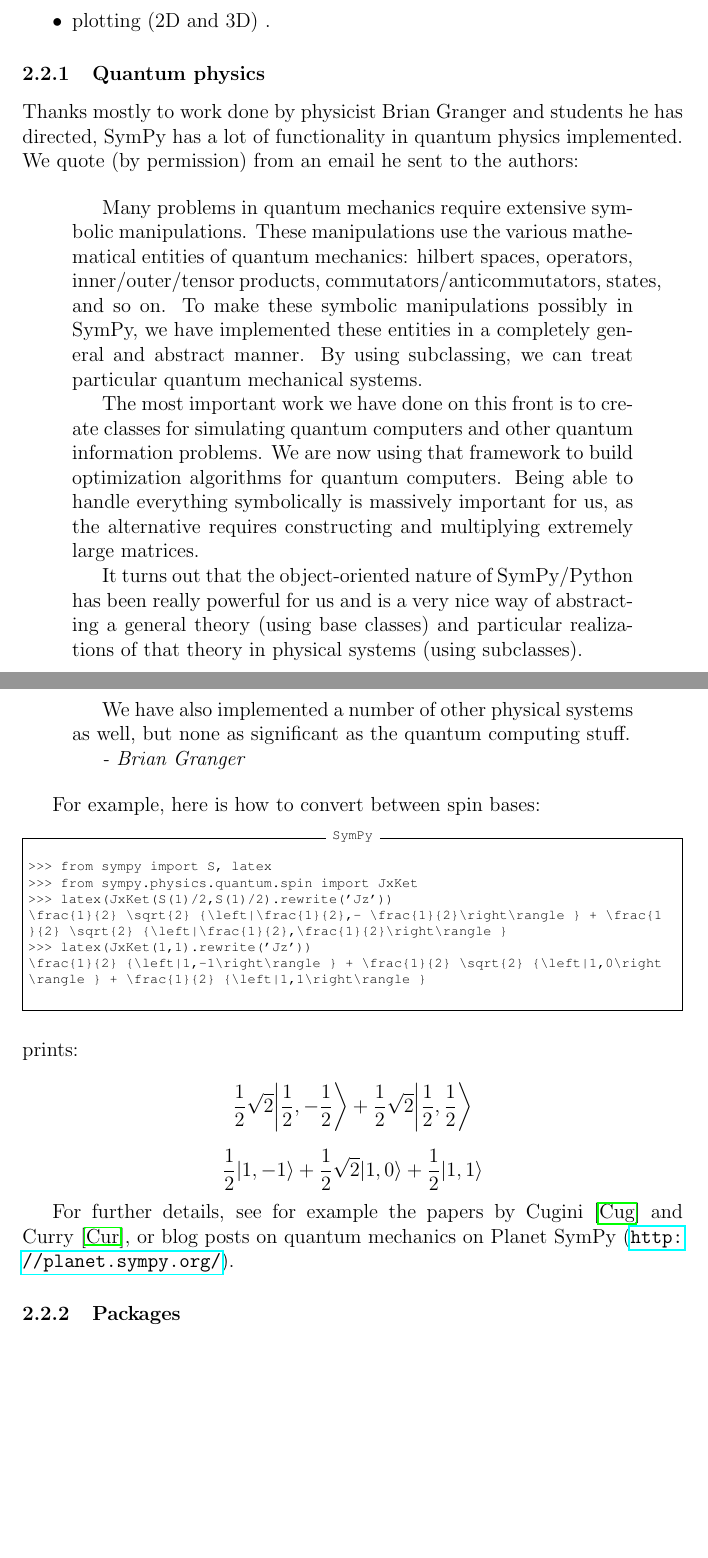
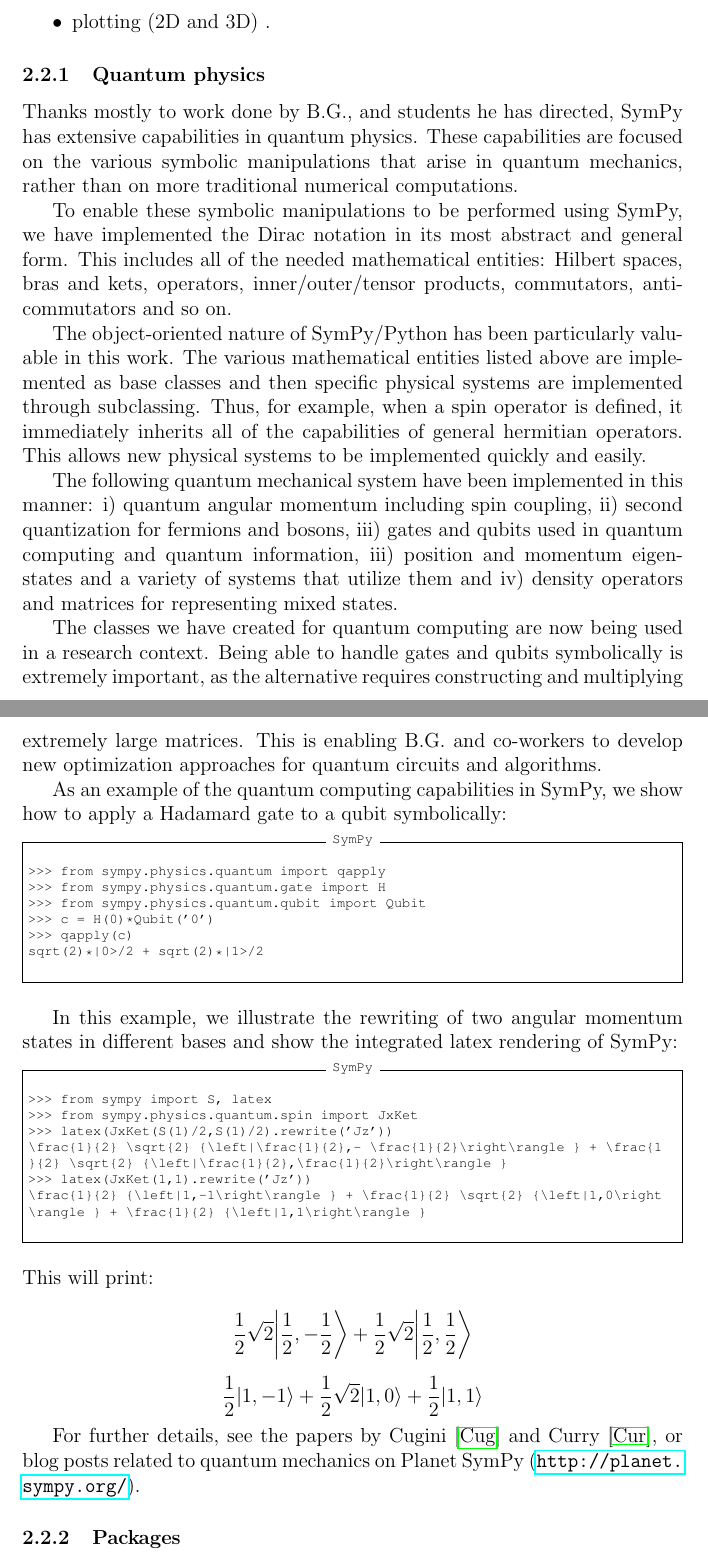
Before and after one commit to certik/oscas-sympy, a LaTeX document (oscas-sympy.tex): two parts of pages 8 and 9 of 14, joined at a grey line, cut so that both start at the same text, the shorter picture padded with empty space. Compiled offline with pdfLaTeX.

Commit message:
Updating the quantum section and refs.

```diff
--- a/oscas-sympy.tex
+++ b/oscas-sympy.tex
@@ -442,39 +442,51 @@
 
 \subsubsection{Quantum physics}
 
-Thanks mostly to work done by physicist Brian Granger and students
-he has directed, SymPy has a lot of functionality in quantum physics
-implemented. We quote (by permission) from an email he sent to the authors:
+Thanks mostly to work done by B.G., and students he has directed, SymPy
+has extensive capabilities in quantum physics.  These capabilities are focused
+on the various symbolic manipulations that arise in quantum mechanics,
+rather than on more traditional numerical computations.
 
-\begin{quotation}
-Many problems in quantum mechanics require extensive symbolic
-manipulations.  These manipulations use the various mathematical
-entities of quantum mechanics:  hilbert spaces, operators,
-inner/outer/tensor products, commutators/anticommutators, states,
-and so on.  To make these symbolic manipulations possibly in SymPy, we have
-implemented these entities in a completely general and abstract
-manner.  By using subclassing, we can treat particular quantum
-mechanical systems.
+To enable these symbolic manipulations to be performed using SymPy, we have
+implemented the Dirac notation in its most abstract and general form. This includes
+all of the needed mathematical entities: Hilbert spaces, bras and kets, operators,
+inner/outer/tensor products, commutators, anticommutators and so on.
 
-The most important work we have done on this front is to create
-classes for simulating quantum computers and other quantum information
-problems.  We are now using that framework to build optimization
-algorithms for quantum computers.  Being able to handle everything
-symbolically is massively important for us, as the alternative
-requires constructing and multiplying extremely large matrices.
+The object-oriented nature of SymPy/Python has been particularly valuable in
+this work.  The various mathematical entities listed above are implemented
+as base classes and then specific physical systems are implemented through
+subclassing.  Thus, for example, when a spin operator is defined, it immediately
+inherits all of the capabilities of general hermitian operators.  This allows new physical
+systems to be implemented quickly and easily.
 
-It turns out that the object-oriented nature of SymPy/Python has been
-really powerful for us and is a very nice way of abstracting a general
-theory (using base classes) and particular realizations of that theory in
-physical systems (using subclasses).
+The following quantum mechanical system have been implemented in this manner:
+i) quantum angular momentum including spin coupling, ii) second quantization for
+fermions and bosons, iii) gates and qubits used in quantum computing and quantum
+information, iii) position and momentum eigenstates and a variety of systems that
+utilize them and iv) density operators and matrices for representing mixed states.
 
-We have also implemented a number of other physical systems as well,
-but none as significant as the quantum computing stuff.
+The classes we have created for quantum computing are now being used
+in a research context. Being able to handle gates and qubits symbolically
+is extremely important, as the alternative requires constructing and multiplying
+extremely large matrices. This is enabling B.G. and co-workers to develop new
+optimization approaches for quantum circuits and algorithms.
 
-{\em - Brian Granger}
-\end{quotation}
+As an example of the quantum computing capabilities in SymPy, we show how to
+apply a Hadamard gate to a qubit symbolically:
 
-For example, here is how to convert between spin bases:
+\begin{Verbatim}[fontsize=\scriptsize,fontfamily=courier,fontshape=tt,frame=single,label=SymPy]
+
+>>> from sympy.physics.quantum import qapply
+>>> from sympy.physics.quantum.gate import H
+>>> from sympy.physics.quantum.qubit import Qubit
+>>> c = H(0)*Qubit('0')
+>>> qapply(c)
+sqrt(2)*|0>/2 + sqrt(2)*|1>/2
+
+\end{Verbatim}
+
+In this example, we illustrate the rewriting of two angular momentum states in different
+bases and show the integrated latex rendering of SymPy:
 
 \begin{Verbatim}[fontsize=\scriptsize,fontfamily=courier,fontshape=tt,frame=single,label=SymPy]
 
@@ -488,7 +500,7 @@
 \rangle } + \frac{1}{2} {\left|1,1\right\rangle }
 
 \end{Verbatim}
-prints:
+This will print:
 
 \[
 \frac{1}{2} \sqrt{2} {\left|\frac{1}{2},- \frac{1}{2}\right\rangle } + \frac{1
@@ -500,8 +512,8 @@
 \rangle } + \frac{1}{2} {\left|1,1\right\rangle }
 \]
 
-For further details, see for example the papers by Cugini \cite{Cug}
-and Curry \cite{Cur}, or blog posts on quantum mechanics on
+For further details, see the papers by Cugini \cite{Cug}
+and Curry \cite{Cur}, or blog posts related to quantum mechanics on
 Planet SymPy (\url{http://planet.sympy.org/}).
 
 \subsubsection{Packages}
```
Also changed, not shown: oscas-sympy.tex (34 more changed lines).
